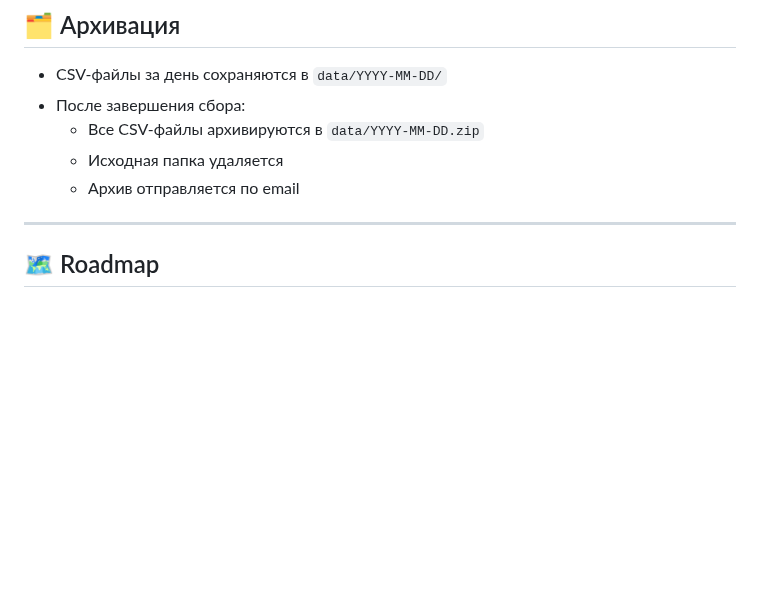
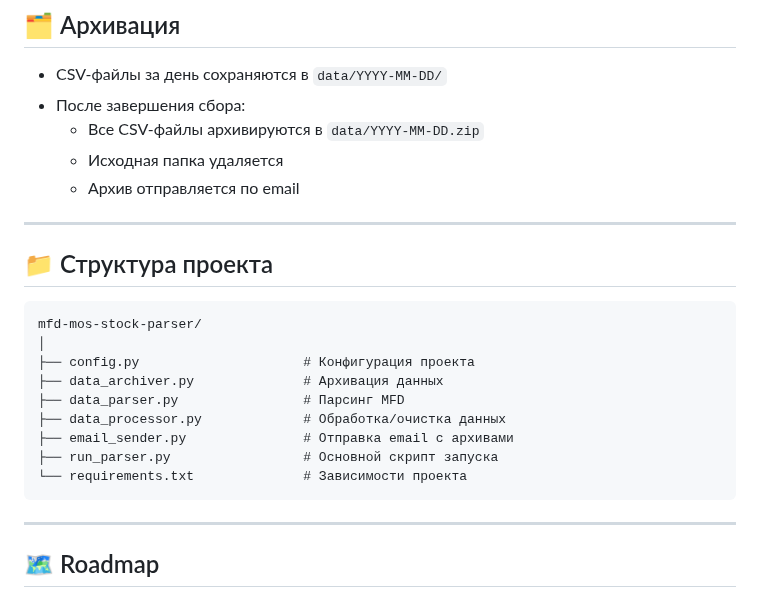
Before and after one commit to fetgrigory/MFD-Stock-Data-Service, a Markdown page: README.md, the part around the change. Rendered like a GitHub page; blank space fills up the shorter version.

````diff
--- a/README.md
+++ b/README.md
@@ -69,6 +69,19 @@ Number of transactions per day | Количество сделок за день
   - Исходная папка удаляется
   - Архив отправляется по email
 
+---
+## 📁 Структура проекта
+```text
+mfd-mos-stock-parser/
+│
+├── config.py                     # Конфигурация проекта
+├── data_archiver.py              # Архивация данных
+├── data_parser.py                # Парсинг MFD
+├── data_processor.py             # Обработка/очистка данных
+├── email_sender.py               # Отправка email с архивами
+├── run_parser.py                 # Основной скрипт запуска
+└── requirements.txt              # Зависимости проекта
+```
 ---
 ## 🗺 Roadmap
 
````
